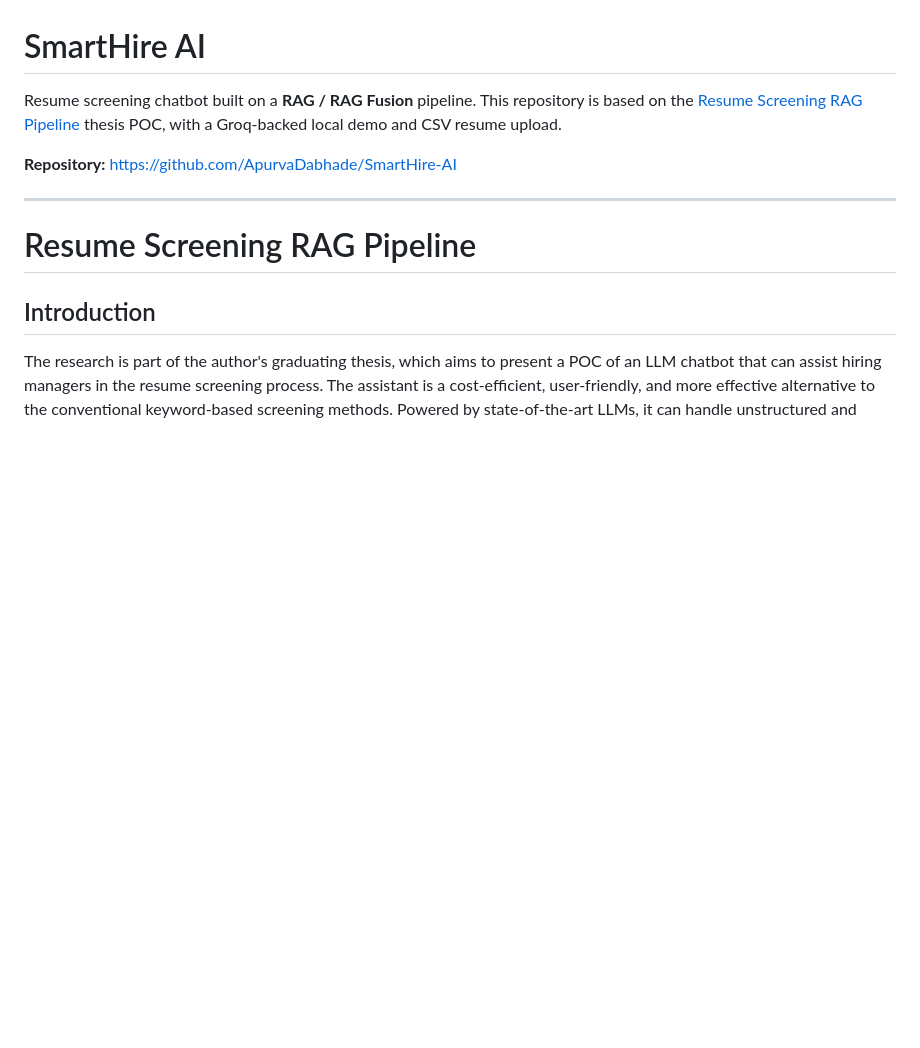
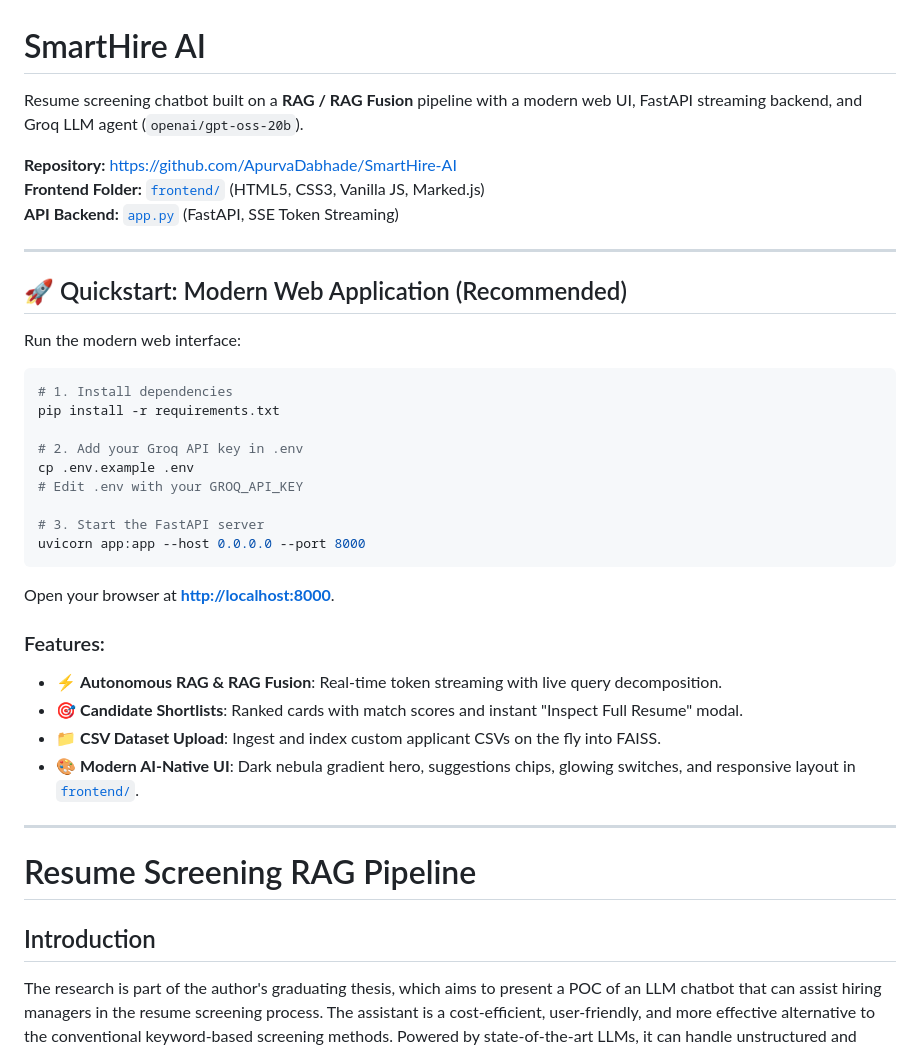
Before and after one commit to ApurvaDabhade/SmartHire-AI, a Markdown page: README.md, the part around the change. GitHub-like rendering; blank space fills up the shorter version.

Commit message:
docs: add modern web UI quickstart and frontend directory links

````diff
--- a/README.md
+++ b/README.md
@@ -1,8 +1,36 @@
 # SmartHire AI
 
-Resume screening chatbot built on a **RAG / RAG Fusion** pipeline. This repository is based on the [Resume Screening RAG Pipeline](https://github.com/Hungreeee/Resume-Screening-RAG-Pipeline) thesis POC, with a Groq-backed local demo and CSV resume upload.
+Resume screening chatbot built on a **RAG / RAG Fusion** pipeline with a modern web UI, FastAPI streaming backend, and Groq LLM agent (`openai/gpt-oss-20b`).
 
 **Repository:** [https://github.com/ApurvaDabhade/SmartHire-AI](https://github.com/ApurvaDabhade/SmartHire-AI)
+**Frontend Folder:** [`frontend/`](https://github.com/ApurvaDabhade/SmartHire-AI/tree/main/frontend) (HTML5, CSS3, Vanilla JS, Marked.js)
+**API Backend:** [`app.py`](https://github.com/ApurvaDabhade/SmartHire-AI/blob/main/app.py) (FastAPI, SSE Token Streaming)
+
+---
+
+## 🚀 Quickstart: Modern Web Application (Recommended)
+
+Run the modern web interface:
+
+```bash
+# 1. Install dependencies
+pip install -r requirements.txt
+
+# 2. Add your Groq API key in .env
+cp .env.example .env
+# Edit .env with your GROQ_API_KEY
+
+# 3. Start the FastAPI server
+uvicorn app:app --host 0.0.0.0 --port 8000
+```
+
+Open your browser at **[http://localhost:8000](http://localhost:8000)**.
+
+### Features:
+- ⚡ **Autonomous RAG & RAG Fusion**: Real-time token streaming with live query decomposition.
+- 🎯 **Candidate Shortlists**: Ranked cards with match scores and instant "Inspect Full Resume" modal.
+- 📁 **CSV Dataset Upload**: Ingest and index custom applicant CSVs on the fly into FAISS.
+- 🎨 **Modern AI-Native UI**: Dark nebula gradient hero, suggestions chips, glowing switches, and responsive layout in [`frontend/`](https://github.com/ApurvaDabhade/SmartHire-AI/tree/main/frontend).
 
 ---
 
````
